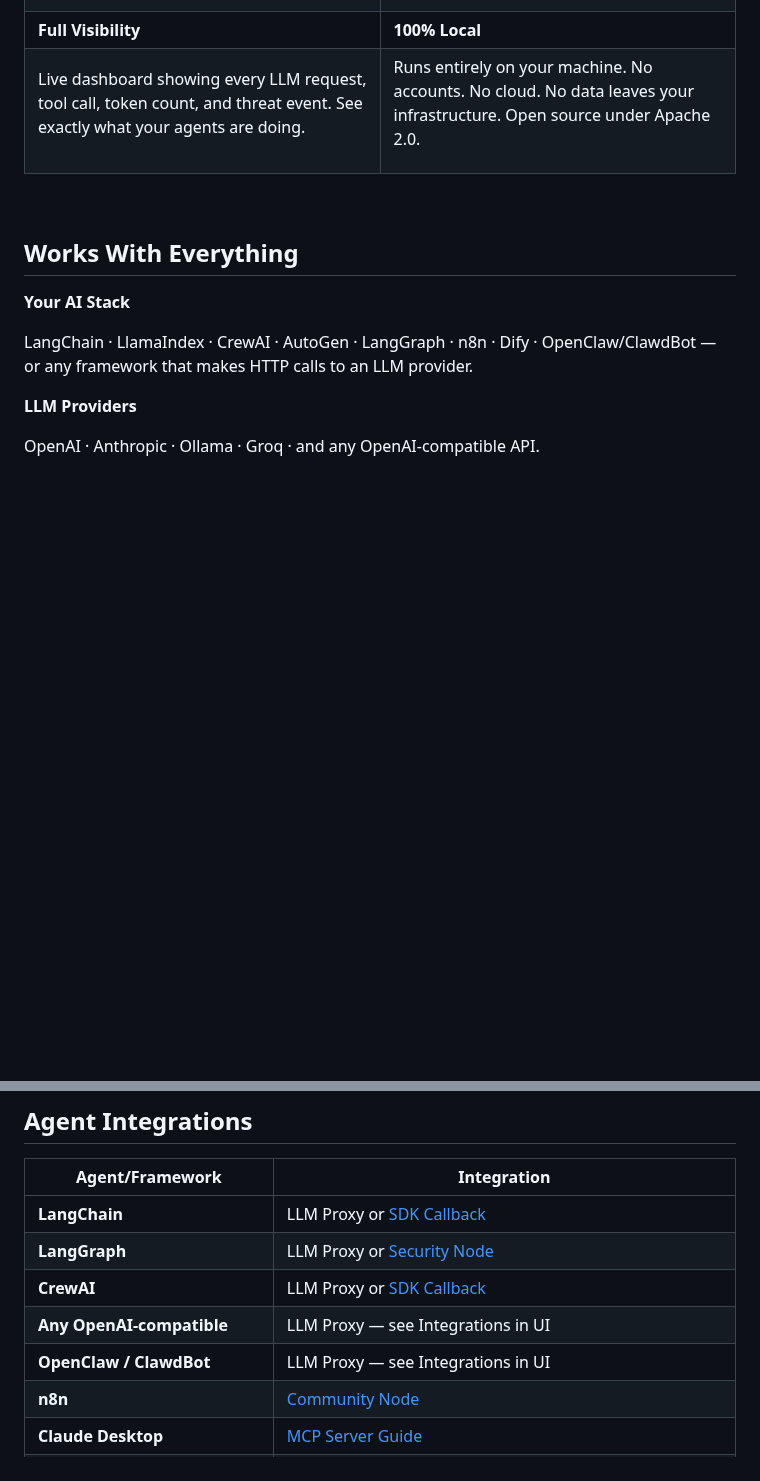
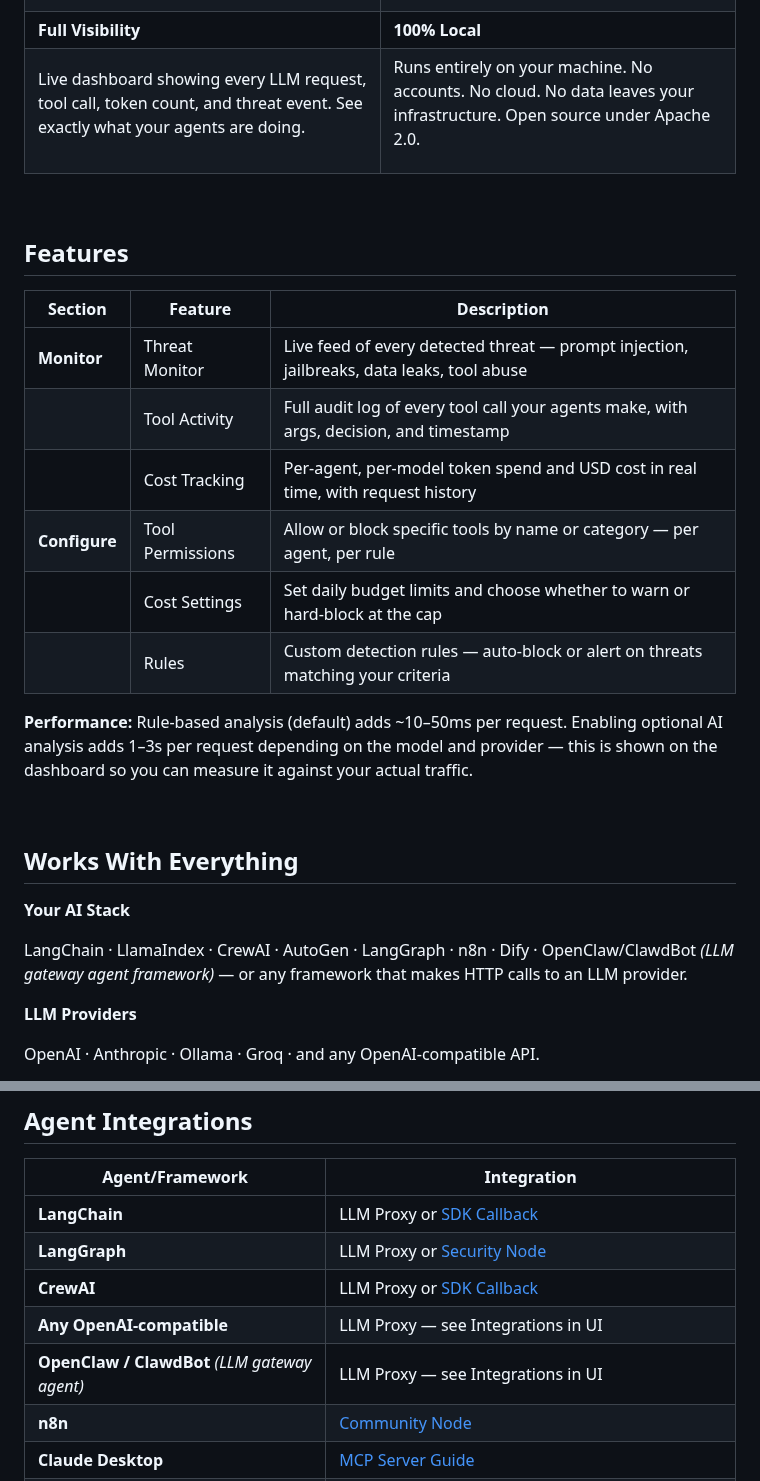
Before and after one commit to Secure-Vector/securevector-ai-threat-monitor, a Markdown page: README.md, 2 parts joined by grey strips. Rendered like a GitHub page; blank space fills up the shorter version.

```diff
--- a/README.md
+++ b/README.md
@@ -225,11 +225,26 @@ Runs entirely on your machine. No accounts. No cloud. No data leaves your infras
 
 <br>
 
+## Features
+
+| Section | Feature | Description |
+|---------|---------|-------------|
+| **Monitor** | Threat Monitor | Live feed of every detected threat — prompt injection, jailbreaks, data leaks, tool abuse |
+| | Tool Activity | Full audit log of every tool call your agents make, with args, decision, and timestamp |
+| | Cost Tracking | Per-agent, per-model token spend and USD cost in real time, with request history |
+| **Configure** | Tool Permissions | Allow or block specific tools by name or category — per agent, per rule |
+| | Cost Settings | Set daily budget limits and choose whether to warn or hard-block at the cap |
+| | Rules | Custom detection rules — auto-block or alert on threats matching your criteria |
+
+**Performance:** Rule-based analysis (default) adds ~10–50ms per request. Enabling optional AI analysis adds 1–3s per request depending on the model and provider — this is shown on the dashboard so you can measure it against your actual traffic.
+
+<br>
+
 ## Works With Everything
 
 **Your AI Stack**
 
-LangChain · LlamaIndex · CrewAI · AutoGen · LangGraph · n8n · Dify · OpenClaw/ClawdBot — or any framework that makes HTTP calls to an LLM provider.
+LangChain · LlamaIndex · CrewAI · AutoGen · LangGraph · n8n · Dify · OpenClaw/ClawdBot *(LLM gateway agent framework)* — or any framework that makes HTTP calls to an LLM provider.
 
 **LLM Providers**
 
@@ -255,7 +270,7 @@ OpenAI · Anthropic · Ollama · Groq · and any OpenAI-compatible API.
 | **LangGraph** | LLM Proxy or [Security Node](docs/USECASES.md#langgraph) |
 | **CrewAI** | LLM Proxy or [SDK Callback](docs/USECASES.md#crewai) |
 | **Any OpenAI-compatible** | LLM Proxy — see Integrations in UI |
-| **OpenClaw / ClawdBot** | LLM Proxy — see Integrations in UI |
+| **OpenClaw / ClawdBot** *(LLM gateway agent)* | LLM Proxy — see Integrations in UI |
 | **n8n** | [Community Node](docs/USECASES.md#n8n) |
 | **Claude Desktop** | [MCP Server Guide](docs/MCP_GUIDE.md) |
 | **Any OpenAI-compatible app** | LLM Proxy — set `OPENAI_BASE_URL` to proxy |
```
Also changed, not shown: other parts of README.md (+23 -43 lines), docs/INSTALLATION.md (+6 -6 lines), docs/screenshots/costs-light.png, docs/screenshots/dashboard.png, docs/screenshots/tool-activity-detail.png (added), docs/screenshots/tool-call-history.png, docs/screenshots/tool-permissions-light.png, 12 other files.
